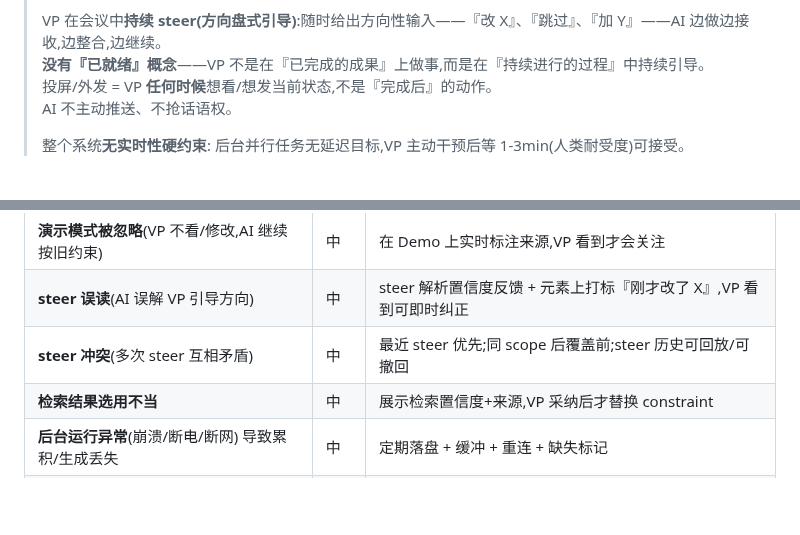
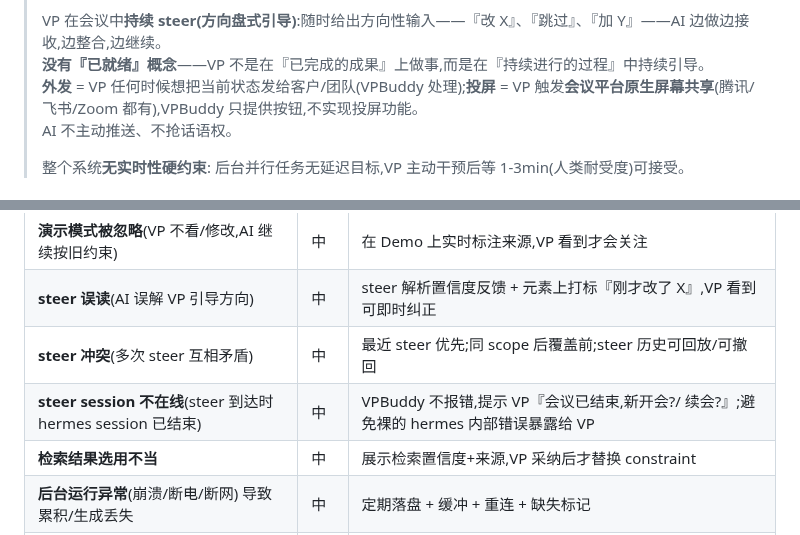
Before and after one commit to zhangsheng377/vpbuddy, a Markdown page: docs/design/总体架构.md, 2 parts joined by grey strips. GitHub-like rendering; blank space fills up the shorter version.

```diff
--- a/docs/design/总体架构.md
+++ b/docs/design/总体架构.md
@@ -81,7 +81,7 @@
 >
 > VP 在会议中**持续 steer(方向盘式引导)**:随时给出方向性输入——『改 X』、『跳过』、『加 Y』——AI 边做边接收,边整合,边继续。
 > **没有『已就绪』概念**——VP 不是在『已完成的成果』上做事,而是在『持续进行的过程』中持续引导。
-> 投屏/外发 = VP **任何时候**想看/想发当前状态,不是『完成后』的动作。
+> **外发** = VP 任何时候想把当前状态发给客户/团队(VPBuddy 处理);**投屏** = VP 触发**会议平台原生屏幕共享**(腾讯/飞书/Zoom 都有),VPBuddy 只提供按钮,不实现投屏功能。
 > AI 不主动推送、不抢话语权。
 >
 > 整个系统**无实时性硬约束**: 后台并行任务无延迟目标,VP 主动干预后等 1-3min(人类耐受度)可接受。
@@ -624,6 +647,7 @@
 | **演示模式被忽略**(VP 不看/修改,AI 继续按旧约束) | 中 | 在 Demo 上实时标注来源,VP 看到才会关注 |
 | **steer 误读**(AI 误解 VP 引导方向) | 中 | steer 解析置信度反馈 + 元素上打标『刚才改了 X』,VP 看到可即时纠正 |
 | **steer 冲突**(多次 steer 互相矛盾) | 中 | 最近 steer 优先;同 scope 后覆盖前;steer 历史可回放/可撤回 |
+| **steer session 不在线**(steer 到达时 hermes session 已结束) | 中 | VPBuddy 不报错,提示 VP『会议已结束,新开会?/ 续会?』;避免裸的 hermes 内部错误暴露给 VP |
 | **检索结果选用不当** | 中 | 展示检索置信度+来源,VP 采纳后才替换 constraint |
 | **后台运行异常**(崩溃/断电/断网) 导致累积/生成丢失 | 中 | 定期落盘 + 缓冲 + 重连 + 缺失标记 |
 | **5 Agent 合并冲突**导致累积/生成错误 | 中 | 合并器优先级固定(数据>架构>UI>产品>风险) + 冲突日志 |
```
Also changed, not shown: other parts of docs/design/总体架构.md (+43 -19 lines).
